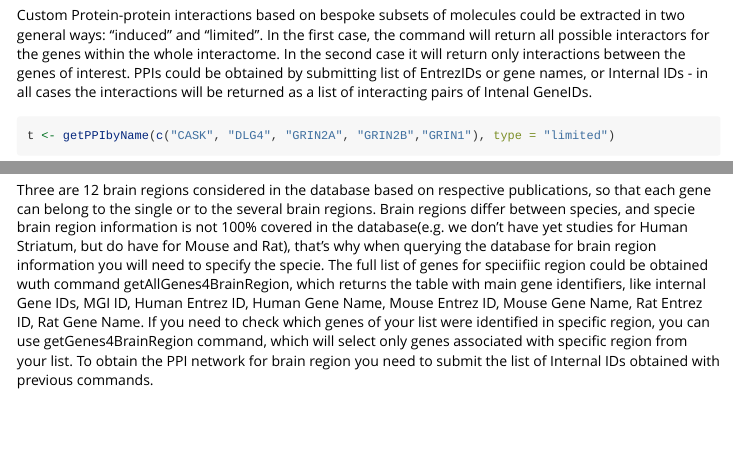
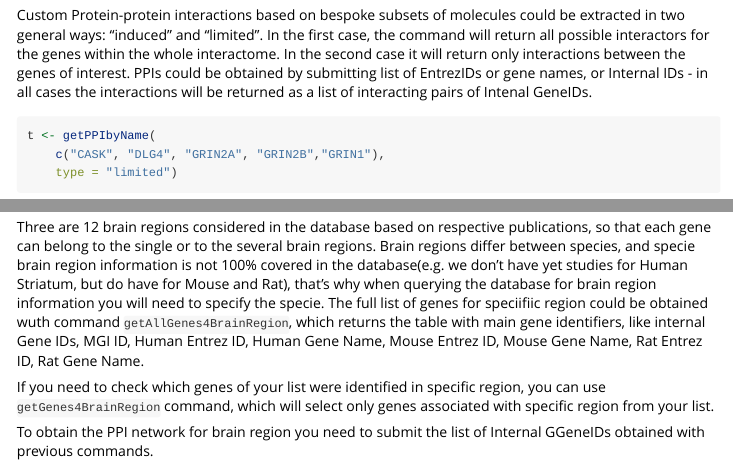
Before and after one commit to lptolik/synaptome.db, an R Markdown document (vignettes/synaptome_db_query.Rmd): the page in a window 1100 px wide, from 2760 px down, and a second part further down, joined at a grey line. Rendered offline with R 4.5, knitr and Pandoc, with nearby package versions; some code elsewhere in the file could not run offline; long lines of code are wrapped; common packages that the code uses without loading them are loaded.

Commit message:
fix long lines note

````diff
--- a/vignettes/synaptome_db_query.Rmd
+++ b/vignettes/synaptome_db_query.Rmd
@@ -118,9 +164,23 @@ head(ppi)
 ```
 
 ## 7.Get the molecular structure of the brain region.
-Three are 12 brain regions considered in the database based on respective publications, so that each gene can belong to the single or to the several brain regions. Brain regions differ between species, and specie brain region information is not 100% covered in the database(e.g. we don't have yet studies for Human Striatum, but do have for Mouse and Rat), that's why when querying the database for brain region information you will need to specify the specie. The full list of genes for speciifiic region could be obtained wuth command getAllGenes4BrainRegion, which returns the table with main gene identifiers, like internal Gene IDs, MGI ID, Human Entrez ID, Human Gene Name, Mouse Entrez ID, Mouse Gene Name, Rat Entrez ID, Rat Gene Name.
-If you need to check which genes of your list were identified in specific region, you can use getGenes4BrainRegion command, which will select only genes associated with specific region from your list.
-To obtain the PPI network for brain region you need to submit the list of Internal IDs obtained with previous commands.
+Three are 12 brain regions considered in the database based on respective
+publications, so that each gene can belong to the single or to the several
+brain regions. Brain regions differ between species, and specie brain region
+information is not 100% covered in the database(e.g. we don't have yet studies
+for Human Striatum, but do have for Mouse and Rat), that's why when querying
+the database for brain region information you will need to specify the specie.
+The full list of genes for speciifiic region could be obtained wuth command
+`getAllGenes4BrainRegion`, which returns the table with main gene identifiers,
+like internal Gene IDs, MGI ID, Human Entrez ID, Human Gene Name,
+Mouse Entrez ID, Mouse Gene Name, Rat Entrez ID, Rat Gene Name.
+
+If you need to check which genes of your list were identified in
+specific region, you can use `getGenes4BrainRegion` command, which will
+select only genes associated with specific region from your list.
+
+To obtain the PPI network for brain region you need to submit the list of
+Internal GGeneIDs obtained with previous commands.
 
 ```{r regPPI}
 #getting the full list of brain regions
````
Also changed, not shown: R/ppiTables.R (+24 -12 lines), vignettes/synaptome_db_query.Rmd (88 more changed lines), 8 other files.
